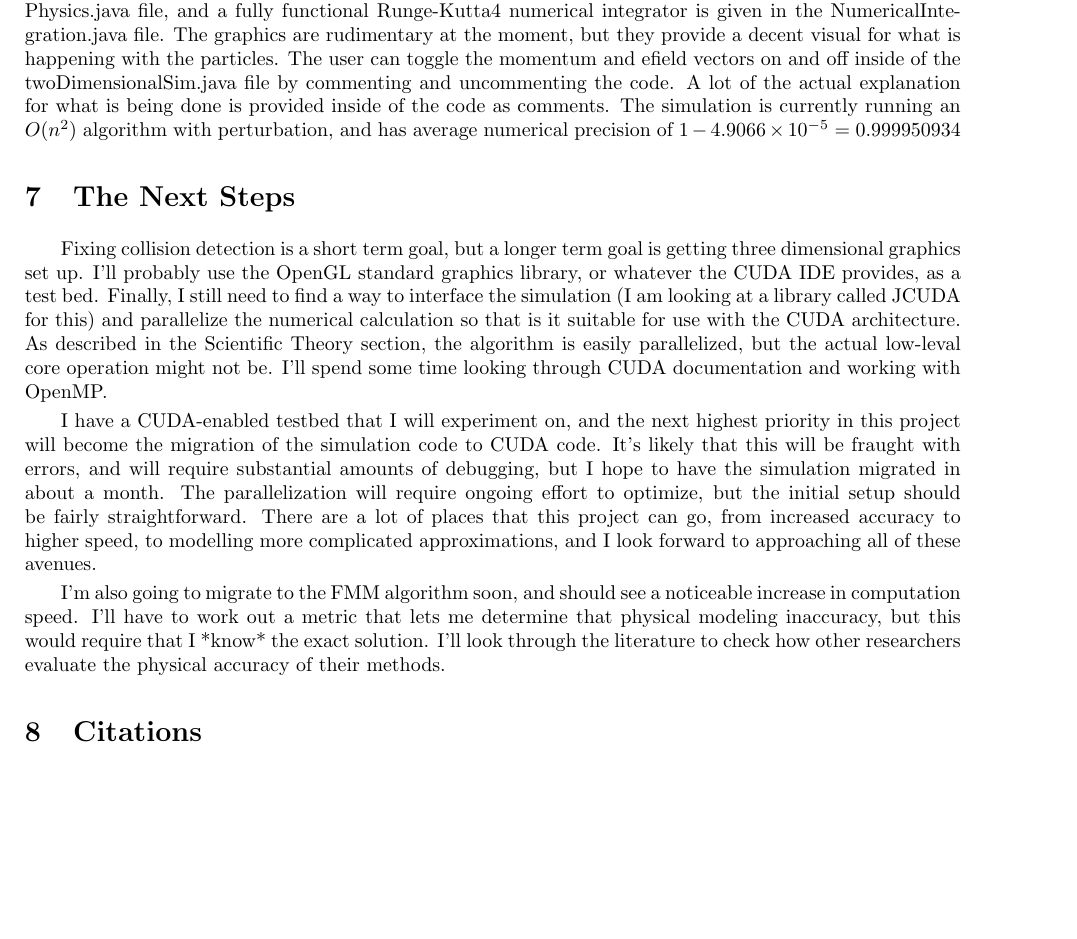
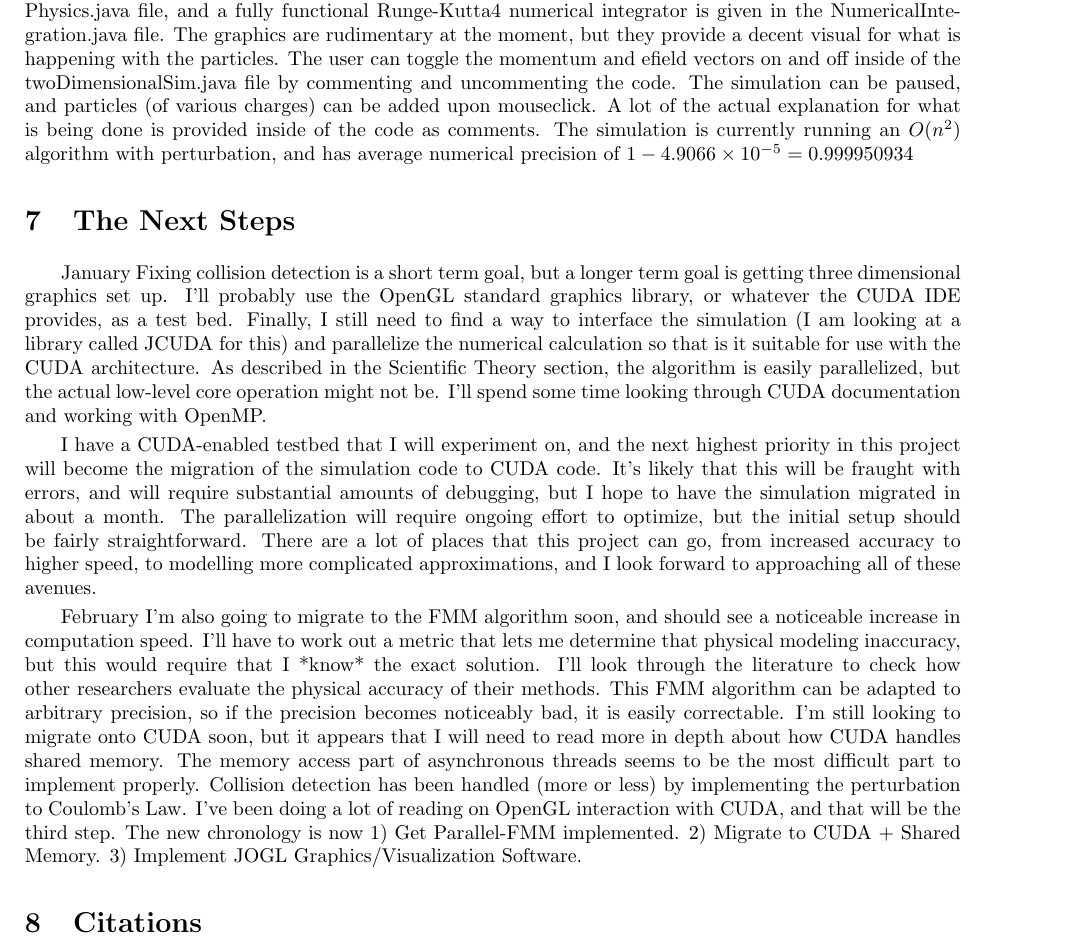
Before and after one commit to mredmond/BarraCUDA, a LaTeX document (Monthly Papers/February Paper/febPaper.tex): part of page 8 of 19 before the commit and part of page 8 of 20 after it, cut so that both start at the same text, the shorter picture padded with empty space. Compiled offline with pdfLaTeX.

Commit message:
Adding more to feb. paper.

```diff
--- a/Monthly Papers/February Paper/febPaper.tex
+++ b/Monthly Papers/February Paper/febPaper.tex
@@ -68,14 +68,16 @@ These algorithms are clearly suited to parallelization because their data struct
 
 \clearpage
 \section{Accomplishments}
-Currently, the simulation is able to display two-dimensional interactions between charged particles. The underlying engine is actually processing the vectors as three-dimensional vectors, but three-dimensional graphics haven't been implemented. A fully functional implementation of Coulomb's Law is given in the Physics.java file, and a fully functional Runge-Kutta4 numerical integrator is given in the NumericalIntegration.java file. The graphics are rudimentary at the moment, but they provide a decent visual for what is happening with the particles. The user can toggle the momentum and efield vectors on and off inside of the twoDimensionalSim.java file by commenting and uncommenting the code. A lot of the actual explanation for what is being done is provided inside of the code as comments. The simulation is currently running an $O(n^2)$ algorithm with perturbation, and has average numerical precision of $1 - 4.9066 \times 10^{-5} = 0.999950934$
+Currently, the simulation is able to display two-dimensional interactions between charged particles. The underlying engine is actually processing the vectors as three-dimensional vectors, but three-dimensional graphics haven't been implemented. A fully functional implementation of Coulomb's Law is given in the Physics.java file, and a fully functional Runge-Kutta4 numerical integrator is given in the NumericalIntegration.java file. The graphics are rudimentary at the moment, but they provide a decent visual for what is happening with the particles. The user can toggle the momentum and efield vectors on and off inside of the twoDimensionalSim.java file by commenting and uncommenting the code. The simulation can be paused, and particles (of various charges) can be added upon mouseclick. A lot of the actual explanation for what is being done is provided inside of the code as comments. The simulation is currently running an $O(n^2)$ algorithm with perturbation, and has average numerical precision of $1 - 4.9066 \times 10^{-5} = 0.999950934$
 
 \section{The Next Steps}
-Fixing collision detection is a short term goal, but a longer term goal is getting three dimensional graphics set up. I'll probably use the OpenGL standard graphics library, or whatever the CUDA IDE provides, as a test bed. Finally, I still need to find a way to interface the simulation (I am looking at a library called JCUDA for this) and parallelize the numerical calculation so that is it suitable for use with the CUDA architecture. As described in the Scientific Theory section, the algorithm is easily parallelized, but the actual low-leval core operation might not be. I'll spend some time looking through CUDA documentation and working with OpenMP.
+January
+Fixing collision detection is a short term goal, but a longer term goal is getting three dimensional graphics set up. I'll probably use the OpenGL standard graphics library, or whatever the CUDA IDE provides, as a test bed. Finally, I still need to find a way to interface the simulation (I am looking at a library called JCUDA for this) and parallelize the numerical calculation so that is it suitable for use with the CUDA architecture. As described in the Scientific Theory section, the algorithm is easily parallelized, but the actual low-level core operation might not be. I'll spend some time looking through CUDA documentation and working with OpenMP.
 
 I have a CUDA-enabled testbed that I will experiment on, and the next highest priority in this project will become the migration of the simulation code to CUDA code. It's likely that this will be fraught with errors, and will require substantial amounts of debugging, but I hope to have the simulation migrated in about a month. The parallelization will require ongoing effort to optimize, but the initial setup should be fairly straightforward. There are a lot of places that this project can go, from increased accuracy to higher speed, to modelling more complicated approximations, and I look forward to approaching all of these avenues.
 
-I'm also going to migrate to the FMM algorithm soon, and should see a noticeable increase in computation speed. I'll have to work out a metric that lets me determine that physical modeling inaccuracy, but this would require that I *know* the exact solution. I'll look through the literature to check how other researchers evaluate the physical accuracy of their methods.
+February
+I'm also going to migrate to the FMM algorithm soon, and should see a noticeable increase in computation speed. I'll have to work out a metric that lets me determine that physical modeling inaccuracy, but this would require that I *know* the exact solution. I'll look through the literature to check how other researchers evaluate the physical accuracy of their methods. This FMM algorithm can be adapted to arbitrary precision, so if the precision becomes noticeably bad, it is easily correctable. I'm still looking to migrate onto CUDA soon, but it appears that I will need to read more in depth about how CUDA handles shared memory. The memory access part of asynchronous threads seems to be the most difficult part to implement properly. Collision detection has been handled (more or less) by implementing the perturbation to Coulomb's Law. I've been doing a lot of reading on OpenGL interaction with CUDA, and that will be the third step. The new chronology is now 1) Get Parallel-FMM implemented. 2) Migrate to CUDA + Shared Memory. 3) Implement JOGL Graphics/Visualization Software.
 
 
 \section{Citations}
```
Also changed, not shown: Monthly Papers/February Paper/febPaper.tex (9 more changed lines), 1 other file.
